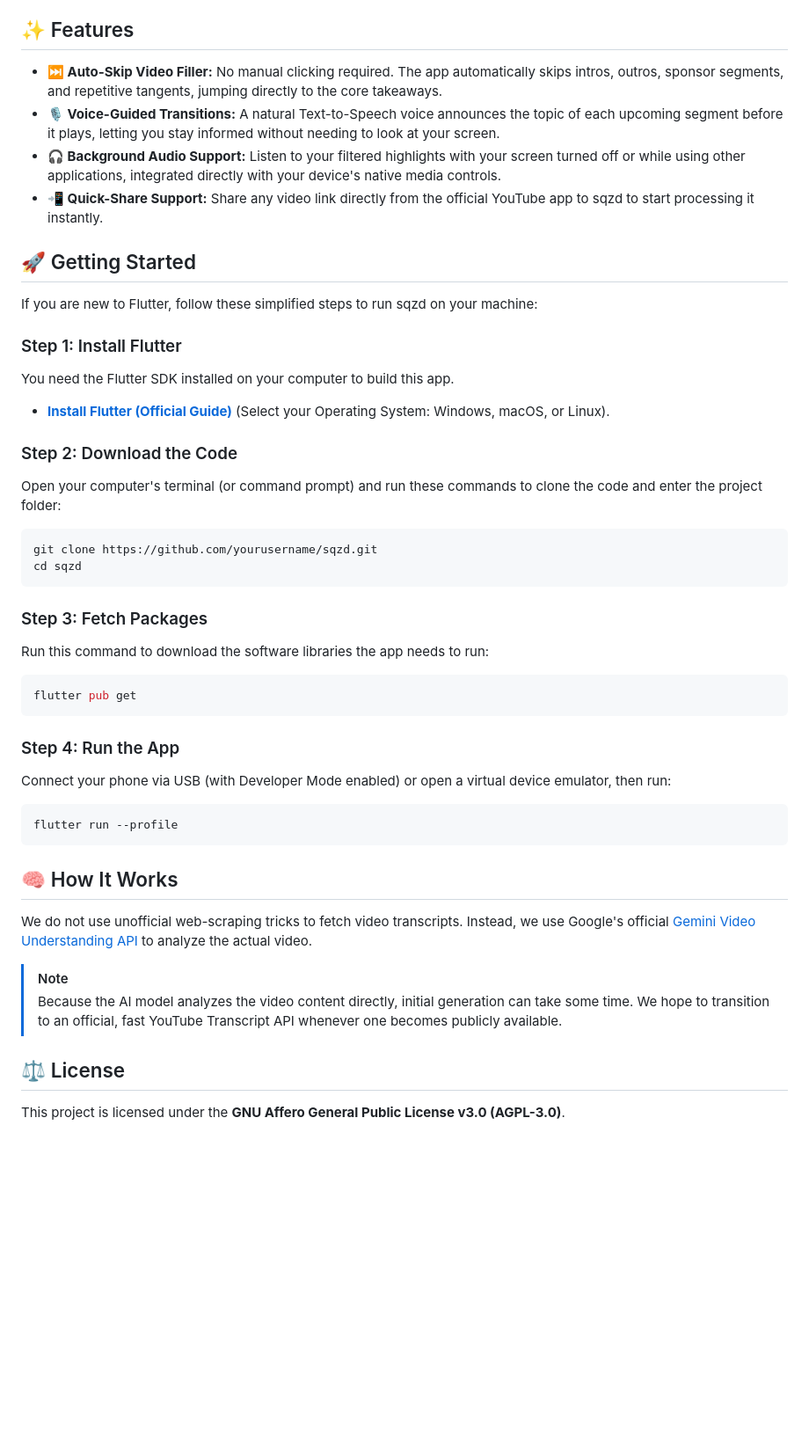
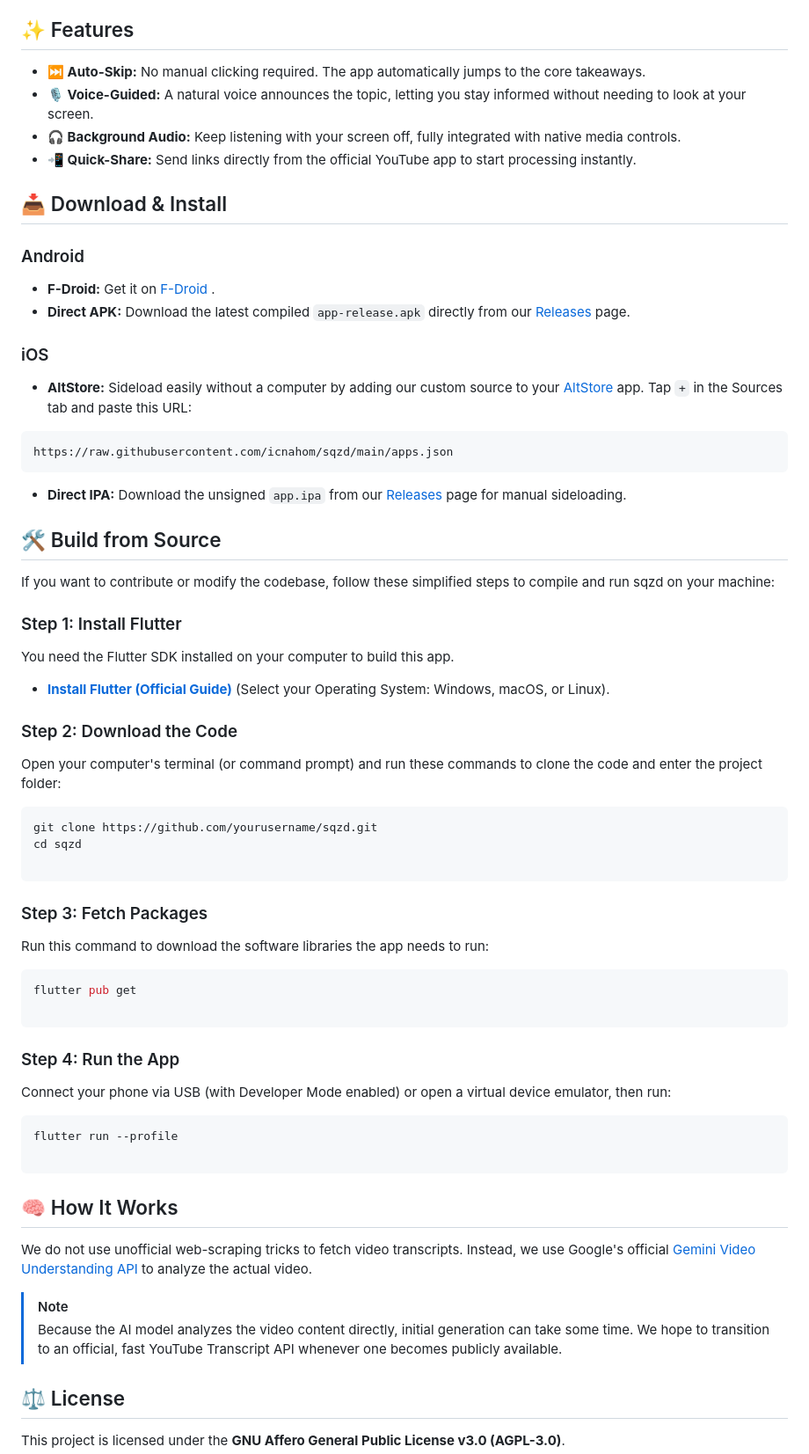
Before and after one commit to icnahom/sqzd, a Markdown page: README.md, the part around one of its changes. Shown at 88% size. Rendered like a GitHub page; blank space fills up the shorter version.

Commit message:
docs: update README with AltStore and F-Droid installation guide

````diff
--- a/README.md
+++ b/README.md
@@ -10,36 +10,64 @@ https://github.com/user-attachments/assets/5a4439b4-ed05-4a95-9427-307af734a32e
 
 ## ✨ Features
 
-*   **⏭️ Auto-Skip Video Filler:** No manual clicking required. The app automatically skips intros, outros, sponsor segments, and repetitive tangents, jumping directly to the core takeaways.
-*   **🎙️ Voice-Guided Transitions:** A natural Text-to-Speech voice announces the topic of each upcoming segment before it plays, letting you stay informed without needing to look at your screen.
-*   **🎧 Background Audio Support:** Listen to your filtered highlights with your screen turned off or while using other applications, integrated directly with your device's native media controls.
-*   **📲 Quick-Share Support:** Share any video link directly from the official YouTube app to sqzd to start processing it instantly.
+* **⏭️ Auto-Skip:** No manual clicking required. The app automatically jumps to the core takeaways.
+* **🎙️ Voice-Guided:** A natural voice announces the topic, letting you stay informed without needing to look at your screen.
+* **🎧 Background Audio:** Keep listening with your screen off, fully integrated with native media controls.
+* **📲 Quick-Share:** Send links directly from the official YouTube app to start processing instantly.
 
-## 🚀 Getting Started
+## 📥 Download & Install
 
-If you are new to Flutter, follow these simplified steps to run sqzd on your machine:
+### Android
+
+* **F-Droid:** Get it on [F-Droid](https://f-droid.org/packages/com.example.sqzd) .
+* **Direct APK:** Download the latest compiled `app-release.apk` directly from our [Releases](https://github.com/icnahom/sqzd/releases/latest) page.
+
+### iOS
+
+* **AltStore:** Sideload easily without a computer by adding our custom source to your [AltStore](https://altstore.io) app. Tap `+` in the Sources tab and paste this URL:
+```text
+https://raw.githubusercontent.com/icnahom/sqzd/main/apps.json
+```
+
+
+* **Direct IPA:** Download the unsigned `app.ipa` from our [Releases](https://github.com/icnahom/sqzd/releases/latest) page for manual sideloading.
+
+## 🛠️ Build from Source
+
+If you want to contribute or modify the codebase, follow these simplified steps to compile and run sqzd on your machine:
 
 ### Step 1: Install Flutter
+
 You need the Flutter SDK installed on your computer to build this app.
-*   **[Install Flutter (Official Guide)](https://docs.flutter.dev/get-started/install)** (Select your Operating System: Windows, macOS, or Linux).
+
+* **[Install Flutter (Official Guide)](https://docs.flutter.dev/get-started/install)** (Select your Operating System: Windows, macOS, or Linux).
 
 ### Step 2: Download the Code
+
 Open your computer's terminal (or command prompt) and run these commands to clone the code and enter the project folder:
+
 ```bash
 git clone https://github.com/yourusername/sqzd.git
 cd sqzd
+
 ```
 
 ### Step 3: Fetch Packages
+
 Run this command to download the software libraries the app needs to run:
+
 ```bash
 flutter pub get
+
 ```
 
 ### Step 4: Run the App
+
 Connect your phone via USB (with Developer Mode enabled) or open a virtual device emulator, then run:
+
 ```bash
 flutter run --profile
+
 ```
 
 ## 🧠 How It Works
@@ -51,7 +79,6 @@ We do not use unofficial web-scraping tricks to fetch video transcripts. Instead
 > take some time.  We hope to transition to an official, fast YouTube Transcript API
 > whenever one becomes publicly available.
 
-
 ## ⚖️ License
 
 This project is licensed under the **GNU Affero General Public License v3.0 (AGPL-3.0)**.
````
Also changed, not shown: other parts of README.md (+1 -2 lines).
